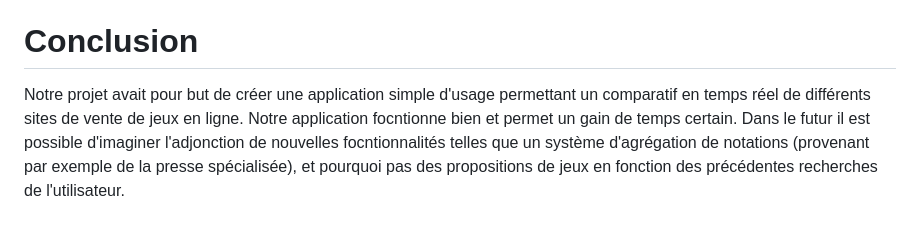
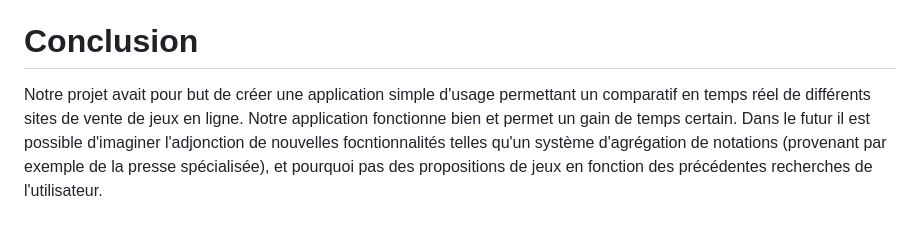
Before and after one commit to ClementTh/findit, a Markdown page: README.md, the part around the change. GitHub-like rendering.

```diff
--- a/README.md
+++ b/README.md
@@ -37,4 +37,4 @@ Nous déclarons sur l'honneur que le code fourni a été produit par nous-mêmes
 
 # Conclusion
 
-Notre projet avait pour but de créer une application simple d'usage permettant un comparatif en temps réel de différents sites de vente de jeux en ligne. Notre application focntionne bien et permet un gain de temps certain. Dans le futur il est possible d'imaginer l'adjonction de nouvelles focntionnalités telles que un système d'agrégation de notations (provenant par exemple de la presse spécialisée), et pourquoi pas des propositions de jeux en fonction des précédentes recherches de l'utilisateur.
+Notre projet avait pour but de créer une application simple d'usage permettant un comparatif en temps réel de différents sites de vente de jeux en ligne. Notre application fonctionne bien et permet un gain de temps certain. Dans le futur il est possible d'imaginer l'adjonction de nouvelles focntionnalités telles qu'un système d'agrégation de notations (provenant par exemple de la presse spécialisée), et pourquoi pas des propositions de jeux en fonction des précédentes recherches de l'utilisateur.
```
